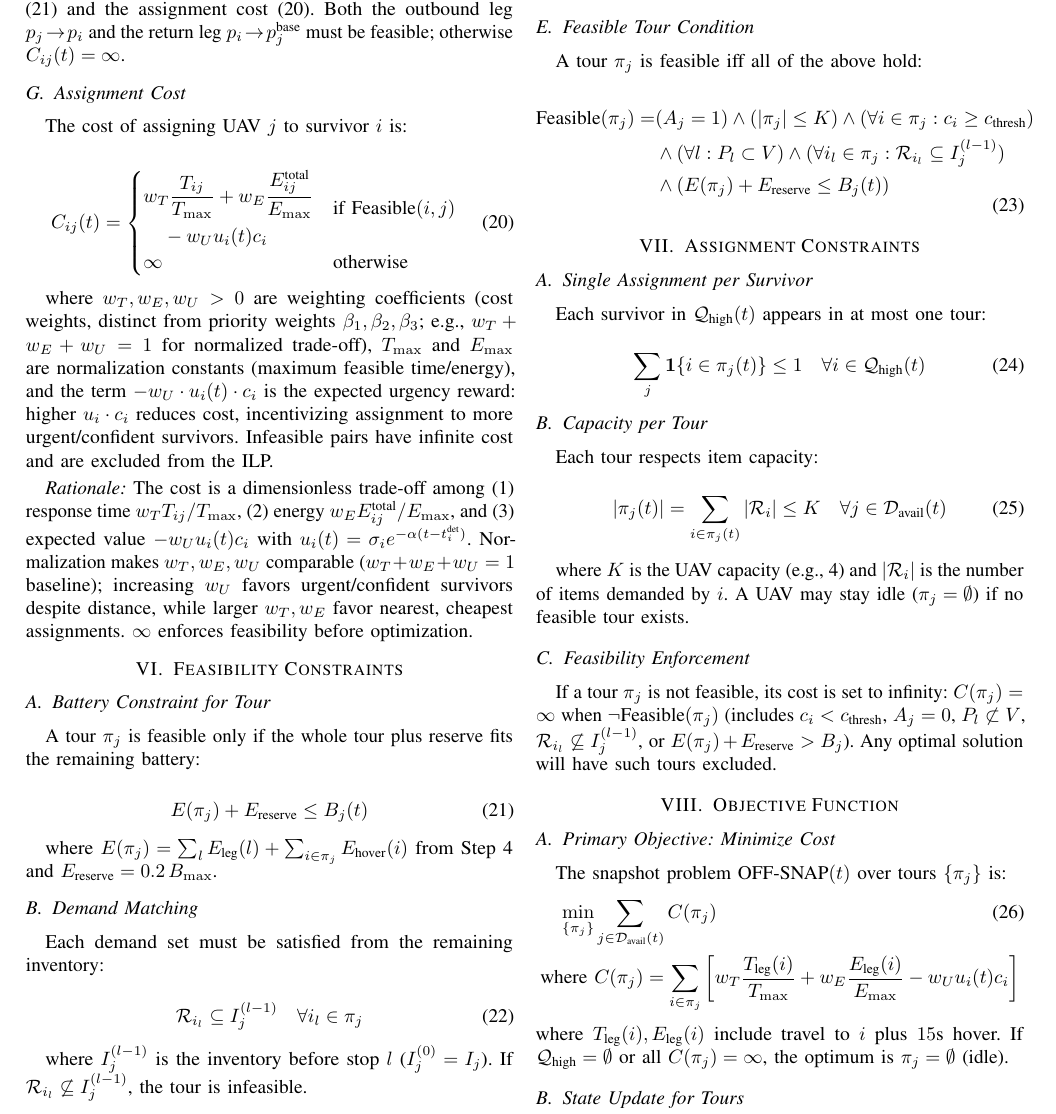
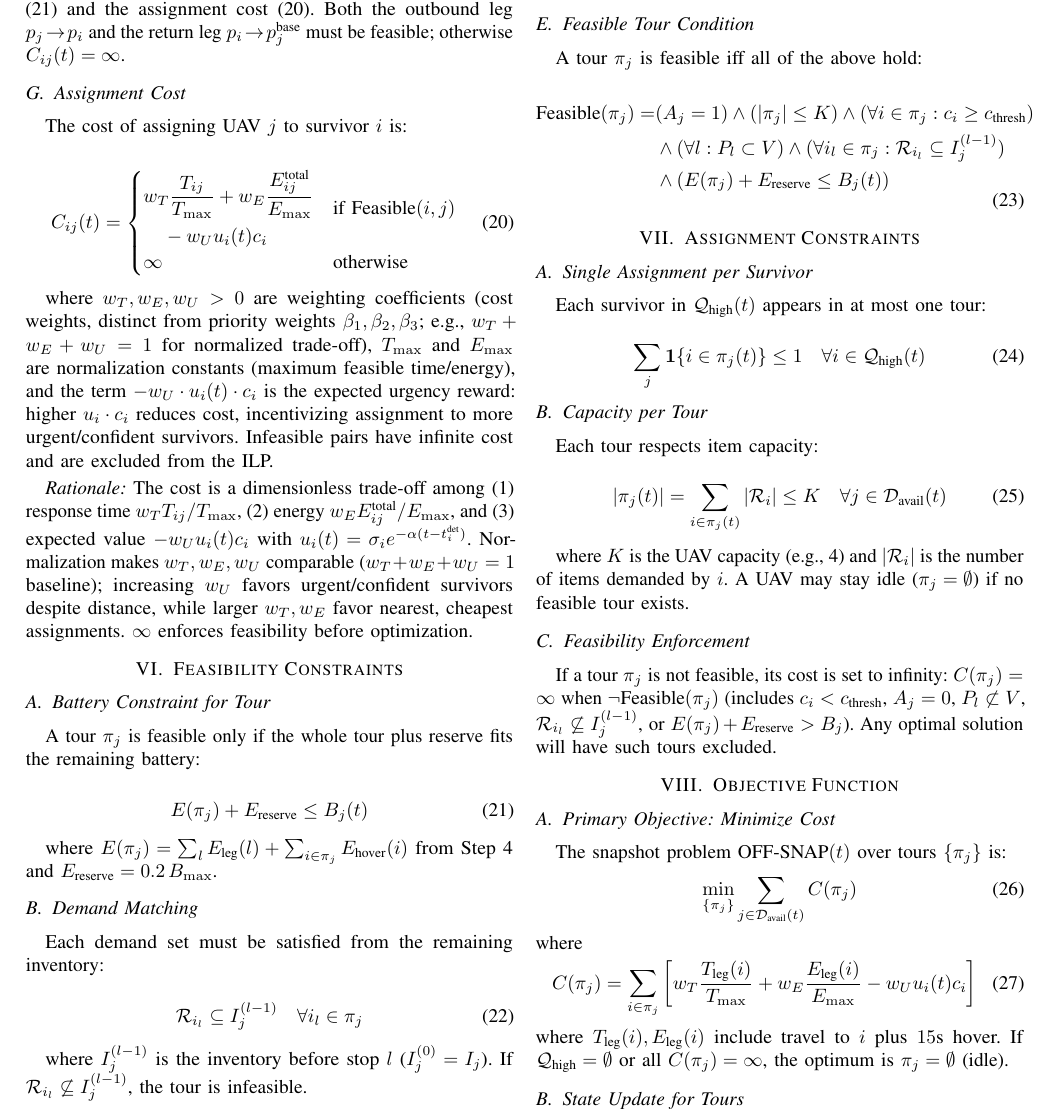
Before and after one commit to Tamim-Dewan/Thesis, a LaTeX paper (Problem Formulation/mathematical_model.tex): part of page 4 of 5, cut so that both start at the same text. Compiled offline with pdfLaTeX.

Commit message:
Center objective equation

```diff
--- a/Problem Formulation/mathematical_model.tex
+++ b/Problem Formulation/mathematical_model.tex
@@ -366,10 +366,15 @@ If a tour $\pi_j$ is not feasible, its cost is set to infinity: $C(\pi_j)=\infty
 
 \subsection{Primary Objective: Minimize Cost}
 The snapshot problem $\text{OFF-SNAP}(t)$ over tours $\{\pi_j\}$ is:
-\begin{align}
-\min_{\{\pi_j\}} &\sum_{j\in\mathcal{D}_{\text{avail}}(t)} C(\pi_j) \label{eq:obj} \\
-\text{where } &C(\pi_j)=\sum_{i\in\pi_j}\left[w_T\frac{T_{\text{leg}}(i)}{T_{\max}}+w_E\frac{E_{\text{leg}}(i)}{E_{\max}}-w_U u_i(t)c_i\right] \nonumber
-\end{align}
+\begin{equation}
+\min_{\{\pi_j\}} \sum_{j\in\mathcal{D}_{\text{avail}}(t)} C(\pi_j)
+\label{eq:obj}
+\end{equation}
+where
+\begin{equation}
+C(\pi_j)=\sum_{i\in\pi_j}\left[w_T\frac{T_{\text{leg}}(i)}{T_{\max}}+w_E\frac{E_{\text{leg}}(i)}{E_{\max}}-w_U u_i(t)c_i\right]
+\label{eq:costpi}
+\end{equation}
 where $T_{\text{leg}}(i),E_{\text{leg}}(i)$ include travel to $i$ plus $15$s hover. If $\mathcal{Q}_{\text{high}}=\emptyset$ or all $C(\pi_j)=\infty$, the optimum is $\pi_j=\emptyset$ (idle).
 
 \subsection{State Update for Tours}
```
Also changed, not shown: Problem Formulation/mathematical_model.pdf.
